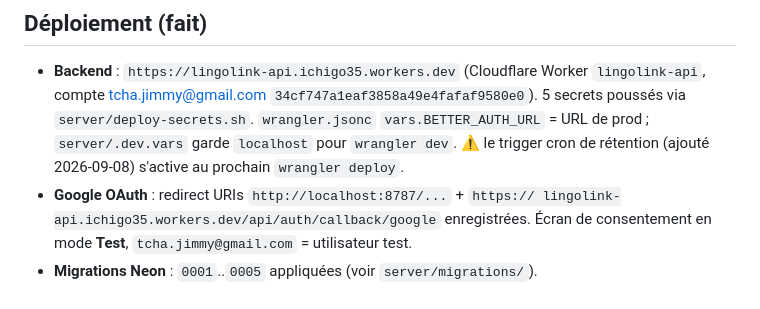
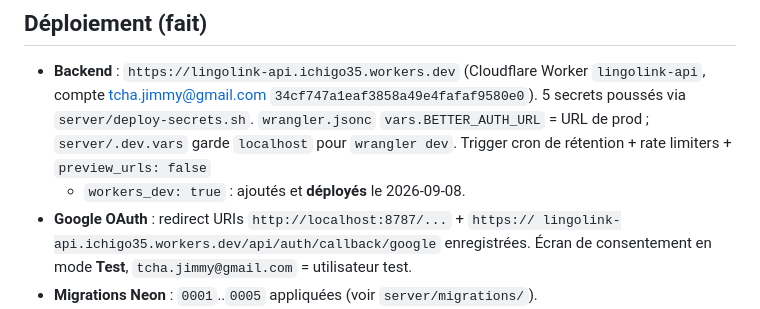
Before and after one commit to Ichigo35/LingoLink, a Markdown page: CLAUDE.md, the part around one of its changes. GitHub-like rendering.

```diff
--- a/CLAUDE.md
+++ b/CLAUDE.md
@@ -32,8 +34,8 @@ Suite = itérations / corrections / pistes libres (voir bas de fichier).
   `lingolink-api`, compte tcha.jimmy@gmail.com `34cf747a1eaf3858a49e4fafaf9580e0`).
   5 secrets poussés via `server/deploy-secrets.sh`. `wrangler.jsonc`
   `vars.BETTER_AUTH_URL` = URL de prod ; `server/.dev.vars` garde `localhost` pour
-  `wrangler dev`. ⚠️ le trigger cron de rétention (ajouté 2026-09-08) s'active au
-  prochain `wrangler deploy`.
+  `wrangler dev`. Trigger cron de rétention + rate limiters + `preview_urls: false`
+  + `workers_dev: true` : ajoutés et **déployés** le 2026-09-08.
 - **Google OAuth** : redirect URIs `http://localhost:8787/...` + `https://
   lingolink-api.ichigo35.workers.dev/api/auth/callback/google` enregistrées.
   Écran de consentement en mode **Test**, `tcha.jimmy@gmail.com` = utilisateur test.
```
Also changed, not shown: other parts of CLAUDE.md (+20 -18 lines).
